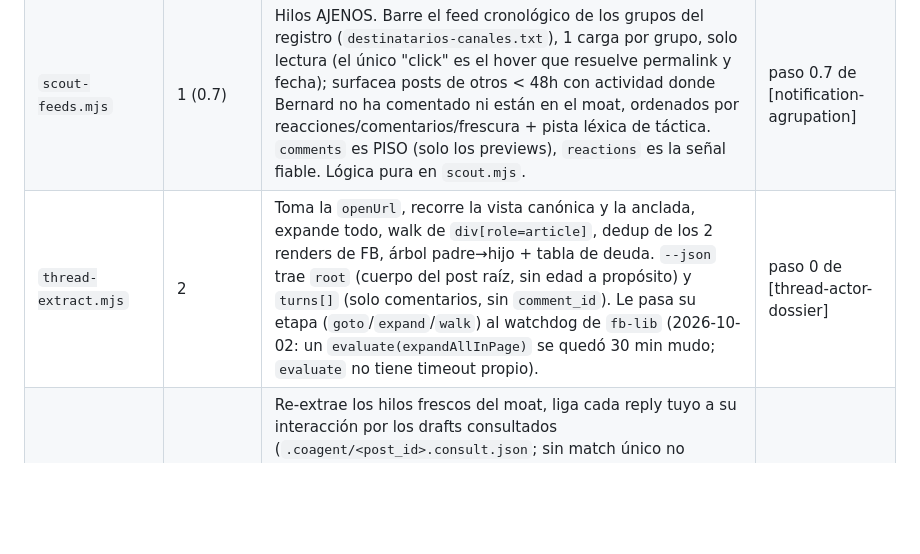
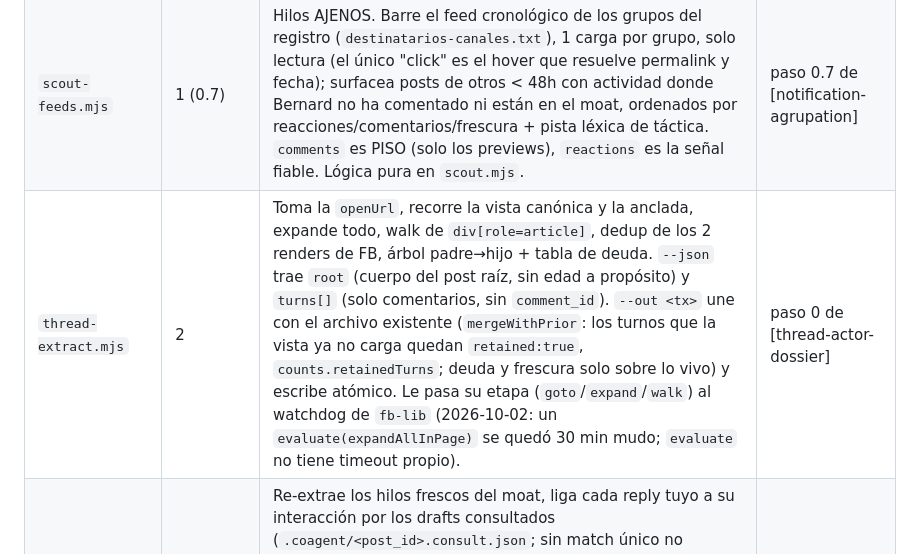
Before and after one commit to BernardUriza/vegan-advocacy-companion, a Markdown page: scripts/CLAUDE.md, the part around the change. Rendered like a GitHub page; blank space fills up the shorter version.

```diff
--- a/scripts/CLAUDE.md
+++ b/scripts/CLAUDE.md
@@ -20,7 +20,7 @@ sirve: toma el directorio como archivo y reporta un fallo falso. Un `cd scripts`
 | `notif-scan.mjs` | 1 | Scrapea notificaciones, agrupa por `post_id` real, separa el ruido de seguridad, ordena por deuda y emite una `openUrl` por hilo. `--json` para pipear. | paso 0 de [notification-agrupation] |
 | `debt-sweep.mjs` | 1 (0.5) | Deuda desde el MOAT, no desde FB (el embudo de notificaciones agrega y vence). Itera los `thread_id` con `pending`/`goalpost` (`getOpenDebtThreads`), reconstruye la `openUrl` vía `data/threads.json` (lo puebla `thread-extract`) y re-extrae en vivo reportando `owes:true`/`suspect`. `freshestMin 99999` = edad sin fechar (candidata, no fresca). Tope 7d: los `stale` se listan como VIEJOS y no se abren; se cierran con `close-outcomes --stale`. | paso 0.5 de [notification-agrupation] |
 | `scout-feeds.mjs` | 1 (0.7) | Hilos AJENOS. Barre el feed cronológico de los grupos del registro (`destinatarios-canales.txt`), 1 carga por grupo, solo lectura (el único "click" es el hover que resuelve permalink y fecha); surfacea posts de otros < 48h con actividad donde Bernard no ha comentado ni están en el moat, ordenados por reacciones/comentarios/frescura + pista léxica de táctica. `comments` es PISO (solo los previews), `reactions` es la señal fiable. Lógica pura en `scout.mjs`. | paso 0.7 de [notification-agrupation] |
-| `thread-extract.mjs` | 2 | Toma la `openUrl`, recorre la vista canónica y la anclada, expande todo, walk de `div[role=article]`, dedup de los 2 renders de FB, árbol padre→hijo + tabla de deuda. `--json` trae `root` (cuerpo del post raíz, sin edad a propósito) y `turns[]` (solo comentarios, sin `comment_id`). Le pasa su etapa (`goto`/`expand`/`walk`) al watchdog de `fb-lib` (2026-10-02: un `evaluate(expandAllInPage)` se quedó 30 min mudo; `evaluate` no tiene timeout propio). | paso 0 de [thread-actor-dossier] |
+| `thread-extract.mjs` | 2 | Toma la `openUrl`, recorre la vista canónica y la anclada, expande todo, walk de `div[role=article]`, dedup de los 2 renders de FB, árbol padre→hijo + tabla de deuda. `--json` trae `root` (cuerpo del post raíz, sin edad a propósito) y `turns[]` (solo comentarios, sin `comment_id`). `--out <tx>` une con el archivo existente (`mergeWithPrior`: los turnos que la vista ya no carga quedan `retained:true`, `counts.retainedTurns`; deuda y frescura solo sobre lo vivo) y escribe atómico. Le pasa su etapa (`goto`/`expand`/`walk`) al watchdog de `fb-lib` (2026-10-02: un `evaluate(expandAllInPage)` se quedó 30 min mudo; `evaluate` no tiene timeout propio). | paso 0 de [thread-actor-dossier] |
 | `lurker-sweep.mjs` | 0 (moat) | Re-extrae los hilos frescos del moat, liga cada reply tuyo a su interacción por los drafts consultados (`.coagent/<post_id>.consult.json`; sin match único no escribe) y guarda las respuestas de terceros verbatim (`third_party_replies`, proxy primario que el reflex codifica en `third_party_stance`) más `lurker_reactions` (secundario: incluye la reacción del propio oponente). Empata por `draft_sha` cuando existe. `framework-stats` lo agrega. `--dry-run`, `--json`. | tras el reflex, en lote |
 | `moat-link-drafts.mjs` | 0 (moat) | Backfill de `draft_sha` en interacciones (sin él el lurker-sweep no desambigua dos interacciones del mismo actor en el hilo). Propone por autor+hilo+día, desempata cronológico, ignora versiones superseded o no posteadas. `--since YYYY-MM-DD`, `--apply`. | al cerrar un lote con interacciones sin `draft_sha` |
 | `comment-prepare.mjs` | 4 (prep) | Abre el hilo, localiza el comentario por `--author`+`--anchor`, abre su Reply y pega el `--body-file` como reply etiquetada (respeta la auto-mención; gotcha anidado). `--image <png>` adjunta con `setInputFiles` (el preview vive FUERA del `<form>`; se verifica por "Remove photo" del mismo contenedor). `--mode root`: comentario raíz en post ajeno; `--author` = autor del post, aborta (`root-author`) si es de otro, pega en el "Comment as …" fuera de todo comentario y no toca uno con texto. Verifica async y NO envía: deja la tab viva y reporta el handoff. | paso 0.5 de [comment-post-and-verify] |
```
Also changed, not shown: .claude/backlog/README.md (+1 -1 lines), CLAUDE.md (+1 -1 lines).
